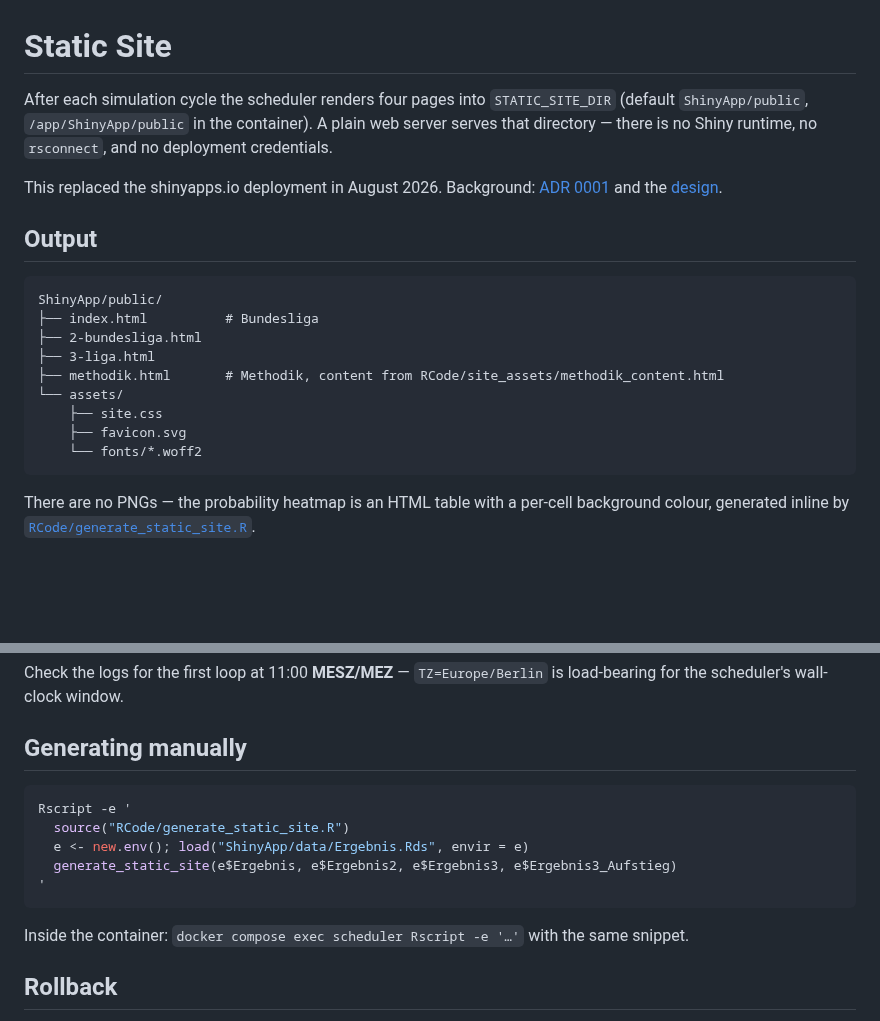
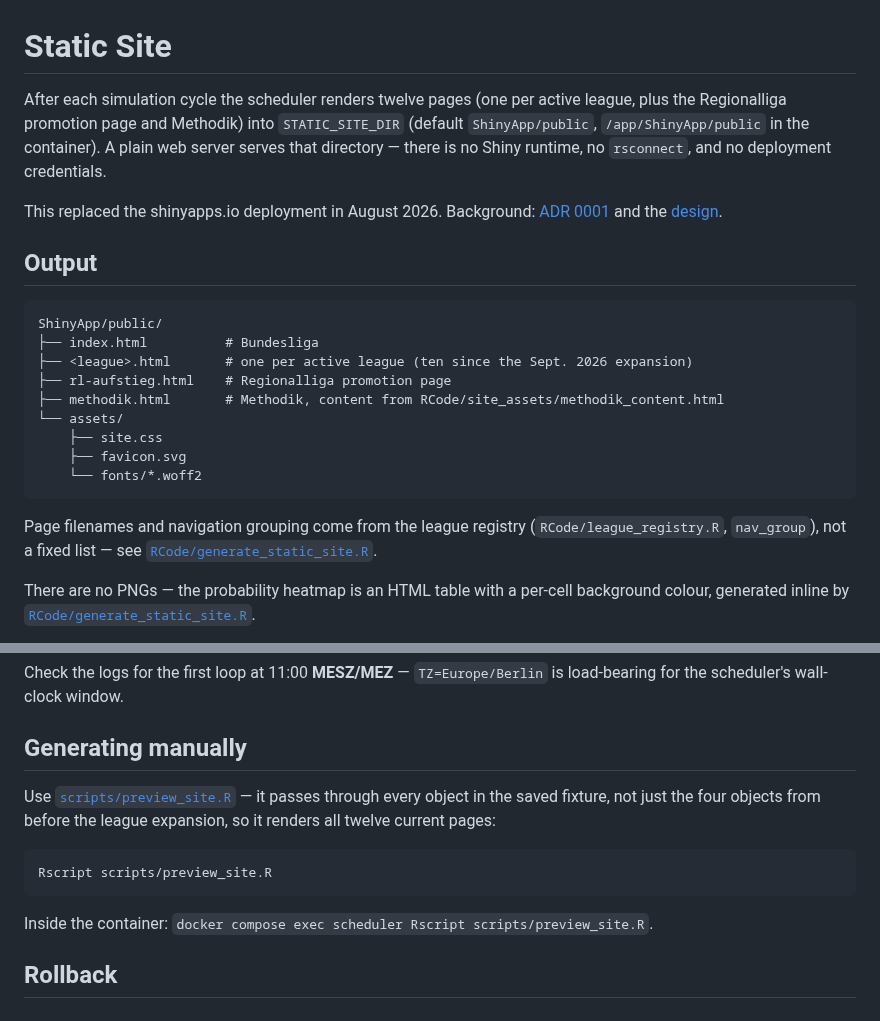
Before and after one commit to chrisschwer/League-Simulator-Update, a Markdown page: docs/deployment/static-site.md, 2 parts joined by grey strips. Drawn GitHub-style; blank space fills up the shorter version.

Commit message:
docs: static-site.md auf zwoelf Seiten und preview_site.R ziehen
"four pages" und die Output-Baumdarstellung (nur 2-bundesliga.html,
3-liga.html) stammten aus der Drei-Ligen-Zeit. Jetzt zwoelf Seiten
(zehn Liga-Seiten + Regionalliga-Aufstiegsseite "rl-aufstieg.html" +
Methodik), Dateinamen kommen aus der Liga-Registry (nav_group), nicht
aus einer festen Liste.

"Generating manually" rief generate_static_site() mit nur vier
Objekten (Ergebnis, Ergebnis2, Ergebnis3, Ergebnis3_Aufstieg) auf --
genau die Vier-Seiten-Site, vor der scripts/preview_site.R in seinem
eigenen Kommentar warnt. Ersetzt durch einen Verweis auf
preview_site.R, das alle Objekte der Fixture durchreicht.

Fixes #213 (Punkt 4)

Co-Authored-By: Claude Fable 5.1 <noreply@anthropic.com>
Claude-Session: https://claude.ai/code/session_01XiPPfVCALZjAbMLqeXMXQ6

````diff
--- a/docs/deployment/static-site.md
+++ b/docs/deployment/static-site.md
@@ -1,6 +1,7 @@
 # Static Site
 
-After each simulation cycle the scheduler renders four pages into
+After each simulation cycle the scheduler renders twelve pages (one per
+active league, plus the Regionalliga promotion page and Methodik) into
 `STATIC_SITE_DIR` (default `ShinyApp/public`, `/app/ShinyApp/public` in the
 container). A plain web server serves that directory — there is no Shiny
 runtime, no `rsconnect`, and no deployment credentials.
@@ -14,14 +15,18 @@ This replaced the shinyapps.io deployment in August 2026. Background:
 ```
 ShinyApp/public/
 ├── index.html          # Bundesliga
-├── 2-bundesliga.html
-├── 3-liga.html
+├── <league>.html       # one per active league (ten since the Sept. 2026 expansion)
+├── rl-aufstieg.html    # Regionalliga promotion page
 ├── methodik.html       # Methodik, content from RCode/site_assets/methodik_content.html
 └── assets/
     ├── site.css
     ├── favicon.svg
     └── fonts/*.woff2
 ```
+
+Page filenames and navigation grouping come from the league registry
+(`RCode/league_registry.R`, `nav_group`), not a fixed list — see
+[`RCode/generate_static_site.R`](../../RCode/generate_static_site.R).
 
 There are no PNGs — the probability heatmap is an HTML table with a
 per-cell background colour, generated inline by
@@ -120,16 +125,15 @@ is load-bearing for the scheduler's wall-clock window.
 
 ## Generating manually
 
+Use [`scripts/preview_site.R`](../../scripts/preview_site.R) — it passes
+through every object in the saved fixture, not just the four objects from
+before the league expansion, so it renders all twelve current pages:
+
 ```bash
-Rscript -e '
-  source("RCode/generate_static_site.R")
-  e <- new.env(); load("ShinyApp/data/Ergebnis.Rds", envir = e)
-  generate_static_site(e$Ergebnis, e$Ergebnis2, e$Ergebnis3, e$Ergebnis3_Aufstieg)
-'
+Rscript scripts/preview_site.R
 ```
 
-Inside the container: `docker compose exec scheduler Rscript -e '…'` with the
-same snippet.
+Inside the container: `docker compose exec scheduler Rscript scripts/preview_site.R`.
 
 ## Rollback
 
````
